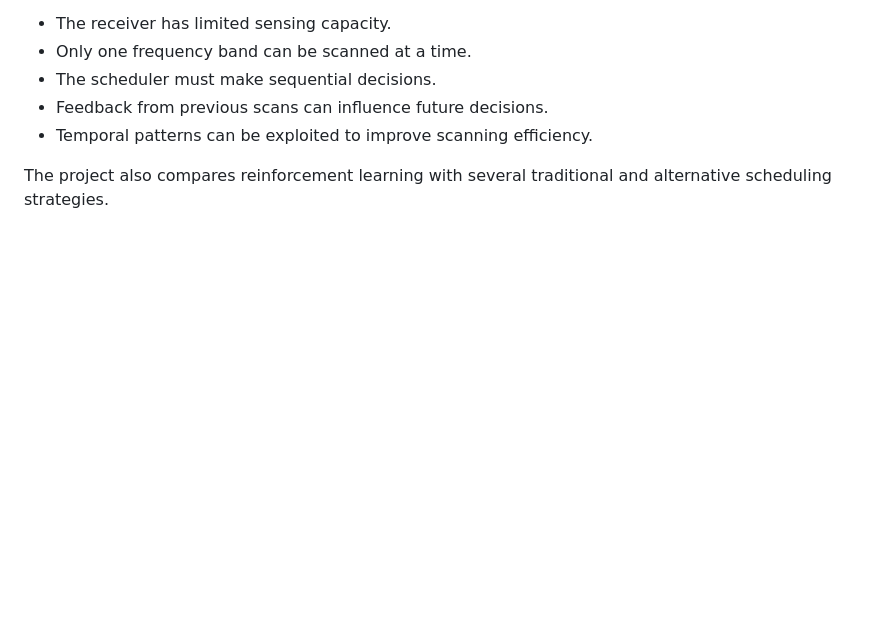
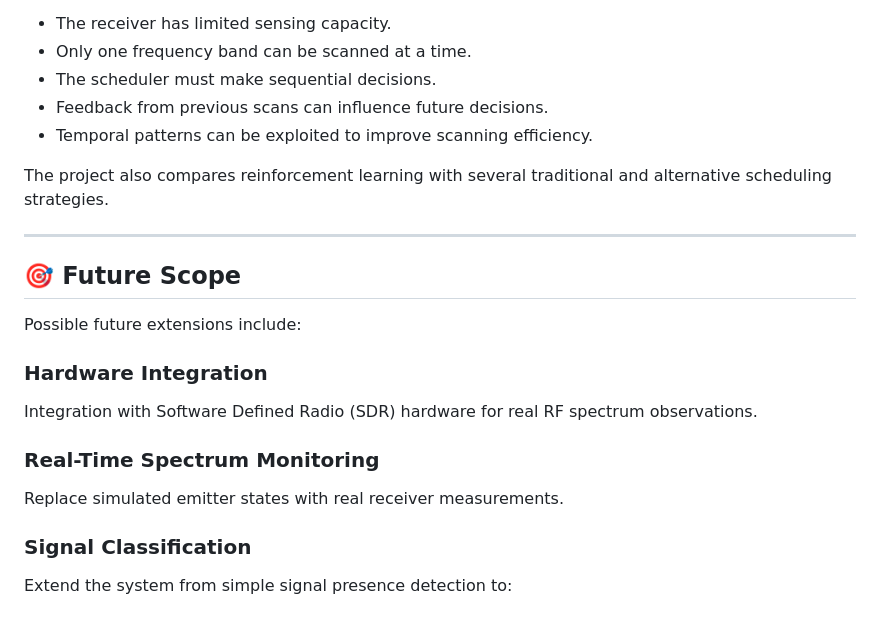
Before and after one commit to sreeja7748/ChakraDrishti, a Markdown page: README.md, the part around the change. Rendered like a GitHub page; blank space fills up the shorter version.

```diff
--- a/README.md
+++ b/README.md
@@ -577,3 +577,21 @@ Instead, the project explores the application of lightweight reinforcement learn
 - Temporal patterns can be exploited to improve scanning efficiency.
 
 The project also compares reinforcement learning with several traditional and alternative scheduling strategies.
+
+---
+
+## 🎯 Future Scope
+
+Possible future extensions include:
+
+### Hardware Integration
+
+Integration with Software Defined Radio (SDR) hardware for real RF spectrum observations.
+
+### Real-Time Spectrum Monitoring
+
+Replace simulated emitter states with real receiver measurements.
+
+### Signal Classification
+
+Extend the system from simple signal presence detection to:
```
